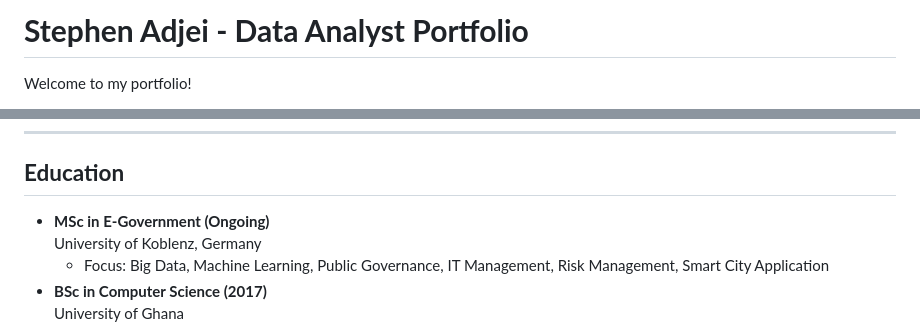
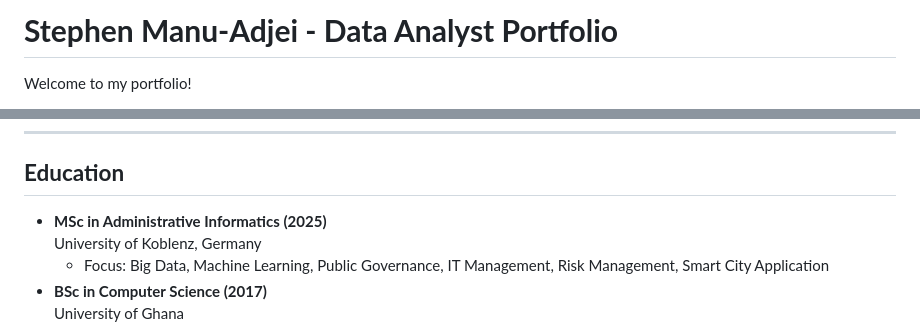
Before and after one commit to stevoadjei/best-data-analyst-portfolio, a Markdown page: README.md, 2 parts joined by grey strips. Rendered like a GitHub page.

```diff
--- a/README.md
+++ b/README.md
@@ -1,4 +1,4 @@
-# **Stephen Adjei - Data Analyst Portfolio**
+# **Stephen Manu-Adjei - Data Analyst Portfolio**
 
 Welcome to my portfolio!
 
@@ -85,7 +85,7 @@ In this portfolio, you’ll find data-driven projects that showcase my technical
 ---
 
 ## **Education**
-- **MSc in E-Government (Ongoing)**
+- **MSc in Administrative Informatics (2025)**
    University of Koblenz, Germany
    - Focus: Big Data, Machine Learning, Public Governance, IT Management, Risk Management, Smart City Application
 - **BSc in Computer Science (2017)**
```
